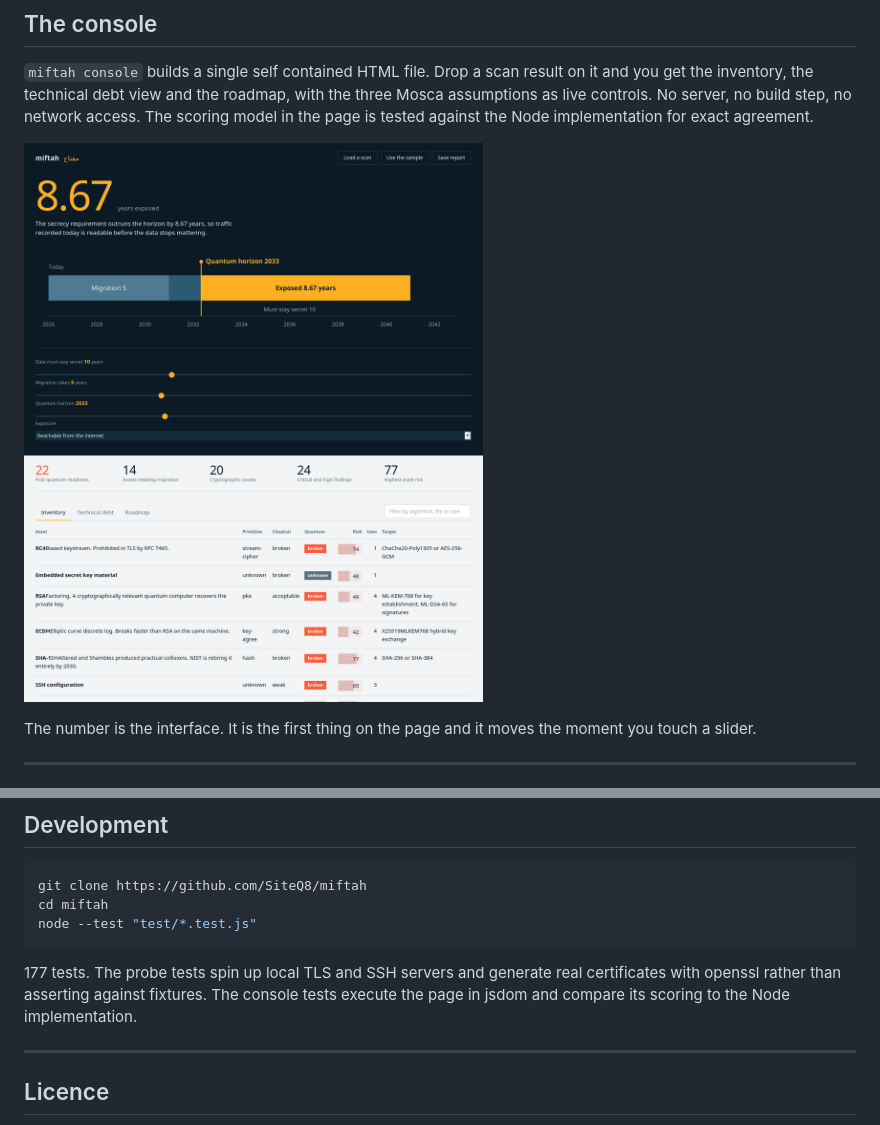
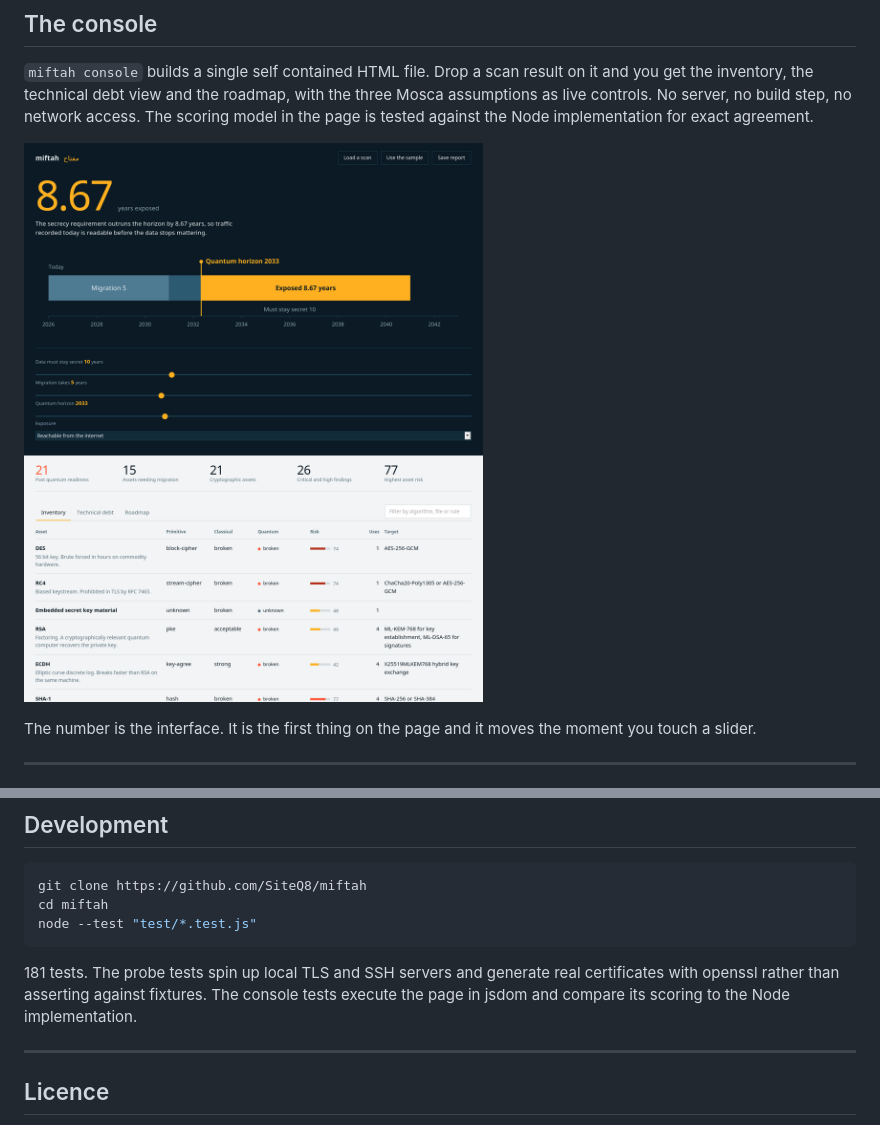
Before and after one commit to SiteQ8/miftah, a Markdown page: README.md, 2 parts joined by grey strips. Rendered like a GitHub page; pictures changed too: docs/media/console.png.

````diff
--- a/README.md
+++ b/README.md
@@ -275,7 +275,7 @@ cd miftah
 node --test "test/*.test.js"
 ```
 
-177 tests. The probe tests spin up local TLS and SSH servers and generate real certificates with openssl rather than asserting against fixtures. The console tests execute the page in jsdom and compare its scoring to the Node implementation.
+181 tests. The probe tests spin up local TLS and SSH servers and generate real certificates with openssl rather than asserting against fixtures. The console tests execute the page in jsdom and compare its scoring to the Node implementation.
 
 ---
 
````
Also changed, not shown: docs/sample-report-ar.md (+1 -1 lines), docs/sample-report-en.md (+1 -1 lines), docs/media/landing.png, 9 other files.
